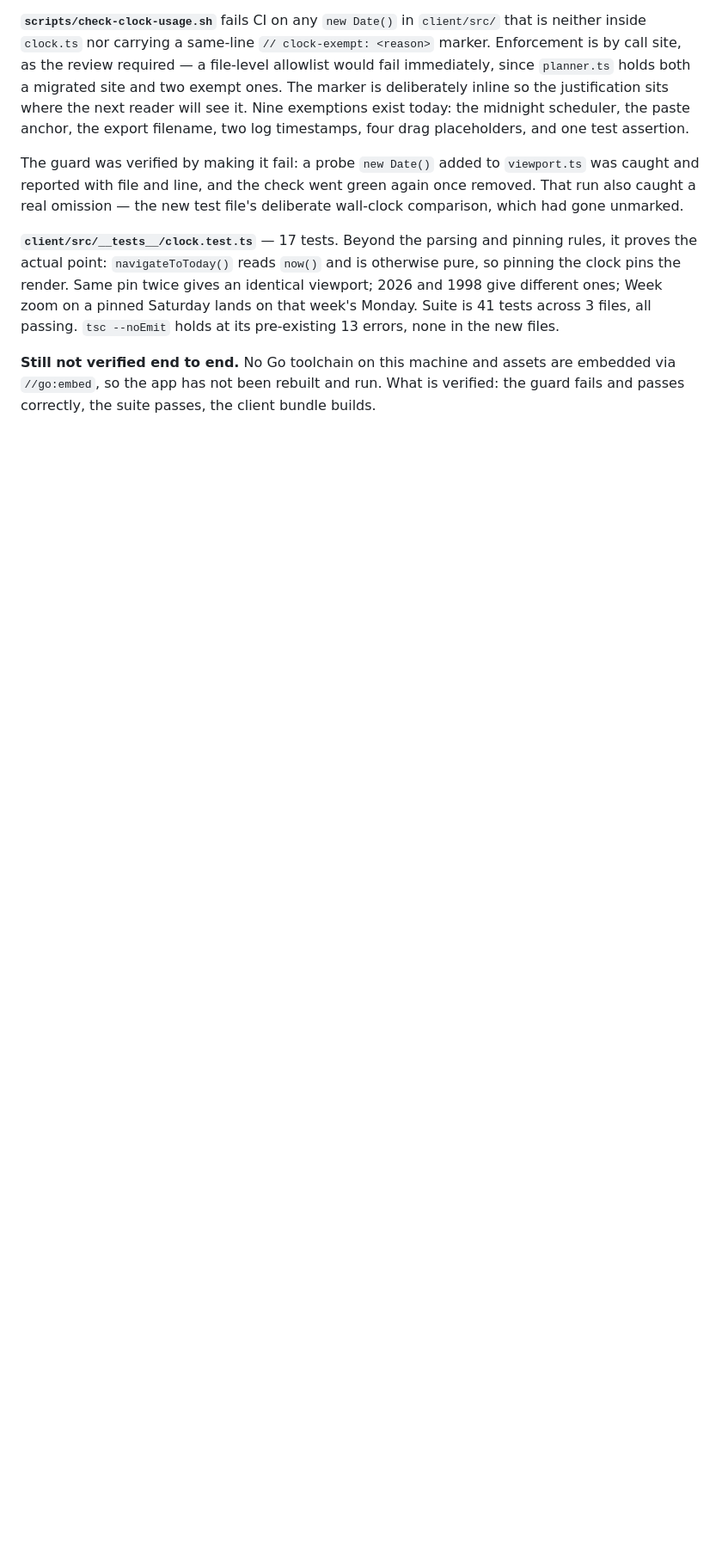
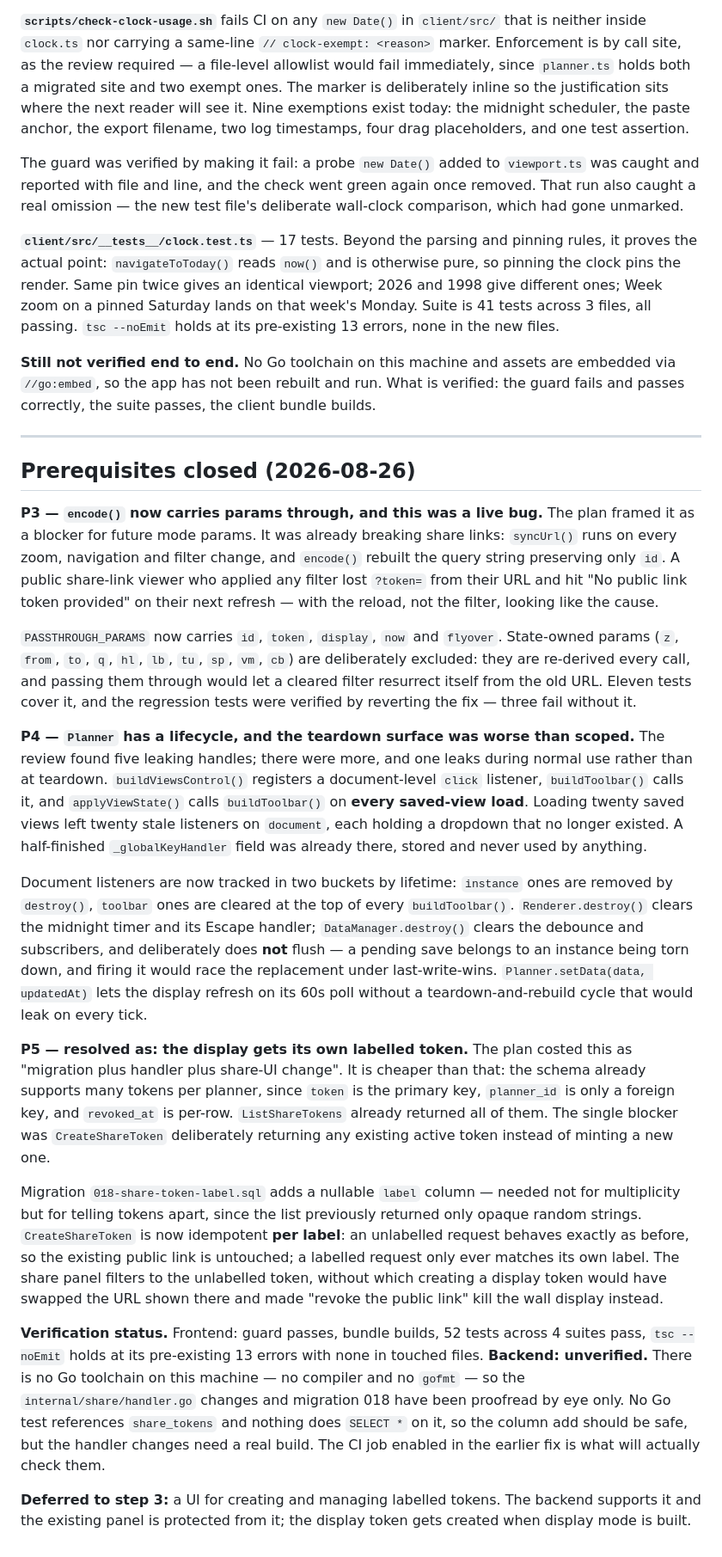
Before and after one commit to sondreiversen/circular-planner, a Markdown page: docs/designs/disc-as-clock.md, the part around one of its changes. Shown at 86% size. Rendered like a GitHub page; blank space fills up the shorter version.

Commit message:
docs: record all five prerequisites as closed
P3, P4 and P5 done; step 3 (display mode) is unblocked. Notes that P3 and
the P4 toolbar-listener leak were live bugs rather than future blockers,
and that the backend half of P5 is unverified pending a real Go build.

Co-Authored-By: Claude Opus 5 <noreply@anthropic.com>

```diff
--- a/docs/designs/disc-as-clock.md
+++ b/docs/designs/disc-as-clock.md
@@ -256,3 +256,70 @@ files.
 are embedded via `//go:embed`, so the app has not been rebuilt and run. What is
 verified: the guard fails and passes correctly, the suite passes, the client
 bundle builds.
+
+---
+
+## Prerequisites closed (2026-08-26)
+
+**P3 — `encode()` now carries params through, and this was a live bug.** The
+plan framed it as a blocker for future mode params. It was already breaking
+share links: `syncUrl()` runs on every zoom, navigation and filter change, and
+`encode()` rebuilt the query string preserving only `id`. A public share-link
+viewer who applied any filter lost `?token=` from their URL and hit "No public
+link token provided" on their next refresh — with the reload, not the filter,
+looking like the cause.
+
+`PASSTHROUGH_PARAMS` now carries `id`, `token`, `display`, `now` and `flyover`.
+State-owned params (`z`, `from`, `to`, `q`, `hl`, `lb`, `tu`, `sp`, `vm`, `cb`)
+are deliberately excluded: they are re-derived every call, and passing them
+through would let a cleared filter resurrect itself from the old URL. Eleven
+tests cover it, and the regression tests were verified by reverting the fix —
+three fail without it.
+
+**P4 — `Planner` has a lifecycle, and the teardown surface was worse than
+scoped.** The review found five leaking handles; there were more, and one leaks
+during normal use rather than at teardown. `buildViewsControl()` registers a
+document-level `click` listener, `buildToolbar()` calls it, and
+`applyViewState()` calls `buildToolbar()` on **every saved-view load**. Loading
+twenty saved views left twenty stale listeners on `document`, each holding a
+dropdown that no longer existed. A half-finished `_globalKeyHandler` field was
+already there, stored and never used by anything.
+
+Document listeners are now tracked in two buckets by lifetime: `instance` ones
+are removed by `destroy()`, `toolbar` ones are cleared at the top of every
+`buildToolbar()`. `Renderer.destroy()` clears the midnight timer and its Escape
+handler; `DataManager.destroy()` clears the debounce and subscribers, and
+deliberately does **not** flush — a pending save belongs to an instance being
+torn down, and firing it would race the replacement under last-write-wins.
+`Planner.setData(data, updatedAt)` lets the display refresh on its 60s poll
+without a teardown-and-rebuild cycle that would leak on every tick.
+
+**P5 — resolved as: the display gets its own labelled token.** The plan costed
+this as "migration plus handler plus share-UI change". It is cheaper than that:
+the schema already supports many tokens per planner, since `token` is the
+primary key, `planner_id` is only a foreign key, and `revoked_at` is per-row.
+`ListShareTokens` already returned all of them. The single blocker was
+`CreateShareToken` deliberately returning any existing active token instead of
+minting a new one.
+
+Migration `018-share-token-label.sql` adds a nullable `label` column — needed
+not for multiplicity but for telling tokens apart, since the list previously
+returned only opaque random strings. `CreateShareToken` is now idempotent **per
+label**: an unlabelled request behaves exactly as before, so the existing public
+link is untouched; a labelled request only ever matches its own label. The share
+panel filters to the unlabelled token, without which creating a display token
+would have swapped the URL shown there and made "revoke the public link" kill
+the wall display instead.
+
+**Verification status.** Frontend: guard passes, bundle builds, 52 tests across
+4 suites pass, `tsc --noEmit` holds at its pre-existing 13 errors with none in
+touched files. **Backend: unverified.** There is no Go toolchain on this
+machine — no compiler and no `gofmt` — so the `internal/share/handler.go`
+changes and migration 018 have been proofread by eye only. No Go test
+references `share_tokens` and nothing does `SELECT *` on it, so the column add
+should be safe, but the handler changes need a real build. The CI job enabled
+in the earlier fix is what will actually check them.
+
+**Deferred to step 3:** a UI for creating and managing labelled tokens. The
+backend supports it and the existing panel is protected from it; the display
+token gets created when display mode is built.
```
Also changed, not shown: other parts of docs/designs/disc-as-clock.md (+1 -1 lines).
